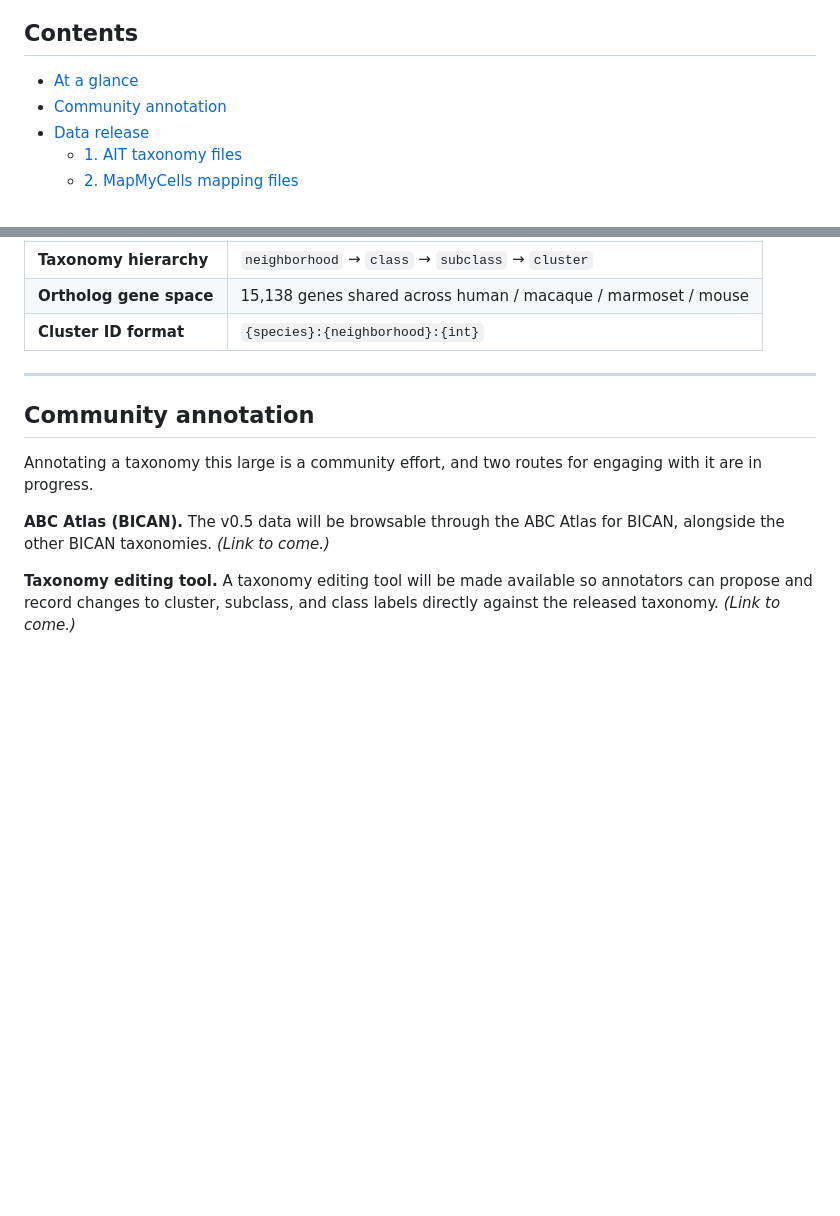
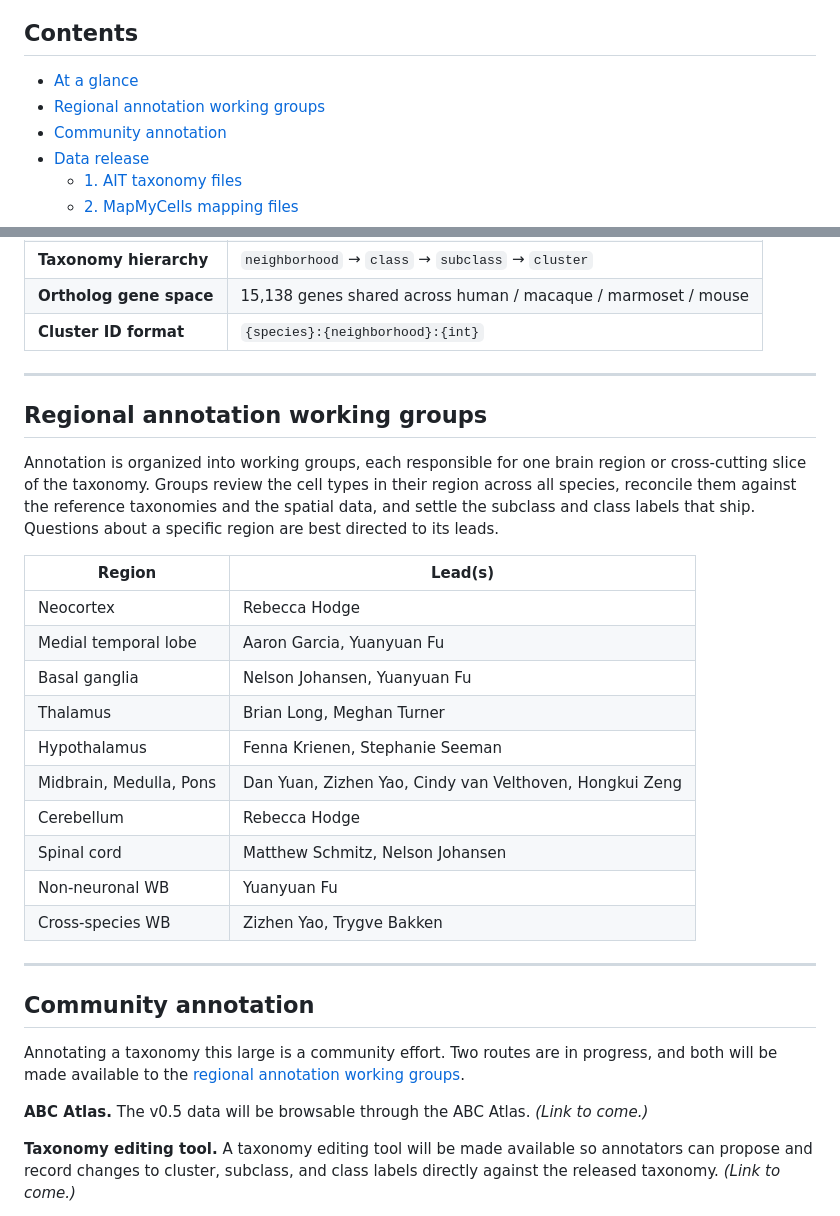
Before and after one commit to AllenInstitute/HMBA_WB_Atlas, a Markdown page: README.md, 2 parts joined by grey strips. Drawn GitHub-style; blank space fills up the shorter version.

```diff
--- a/README.md
+++ b/README.md
@@ -15,6 +15,7 @@ This page documents the **v0.5 data share**: what is delivered, how it is organi
 ## Contents
 
 - [At a glance](#at-a-glance)
+- [Regional annotation working groups](#regional-annotation-working-groups)
 - [Community annotation](#community-annotation)
 - [Data release](#data-release)
   - [1. AIT taxonomy files](#1-ait-taxonomy-files)
@@ -40,11 +41,30 @@ This page documents the **v0.5 data share**: what is delivered, how it is organi
 
 ---
 
+## Regional annotation working groups
+
+Annotation is organized into working groups, each responsible for one brain region or cross-cutting slice of the taxonomy. Groups review the cell types in their region across all species, reconcile them against the reference taxonomies and the spatial data, and settle the subclass and class labels that ship. Questions about a specific region are best directed to its leads.
+
+| Region | Lead(s) |
+|---|---|
+| Neocortex | Rebecca Hodge |
+| Medial temporal lobe | Aaron Garcia, Yuanyuan Fu |
+| Basal ganglia | Nelson Johansen, Yuanyuan Fu |
+| Thalamus | Brian Long, Meghan Turner |
+| Hypothalamus | Fenna Krienen, Stephanie Seeman |
+| Midbrain, Medulla, Pons | Dan Yuan, Zizhen Yao, Cindy van Velthoven, Hongkui Zeng |
+| Cerebellum | Rebecca Hodge |
+| Spinal cord | Matthew Schmitz, Nelson Johansen |
+| Non-neuronal WB | Yuanyuan Fu |
+| Cross-species WB | Zizhen Yao, Trygve Bakken |
+
+---
+
 ## Community annotation
 
-Annotating a taxonomy this large is a community effort, and two routes for engaging with it are in progress.
+Annotating a taxonomy this large is a community effort. Two routes are in progress, and both will be made available to the [regional annotation working groups](#regional-annotation-working-groups).
 
-**ABC Atlas (BICAN).** The v0.5 data will be browsable through the ABC Atlas for BICAN, alongside the other BICAN taxonomies. *(Link to come.)*
+**ABC Atlas.** The v0.5 data will be browsable through the ABC Atlas. *(Link to come.)*
 
 **Taxonomy editing tool.** A taxonomy editing tool will be made available so annotators can propose and record changes to cluster, subclass, and class labels directly against the released taxonomy. *(Link to come.)*
 
```
